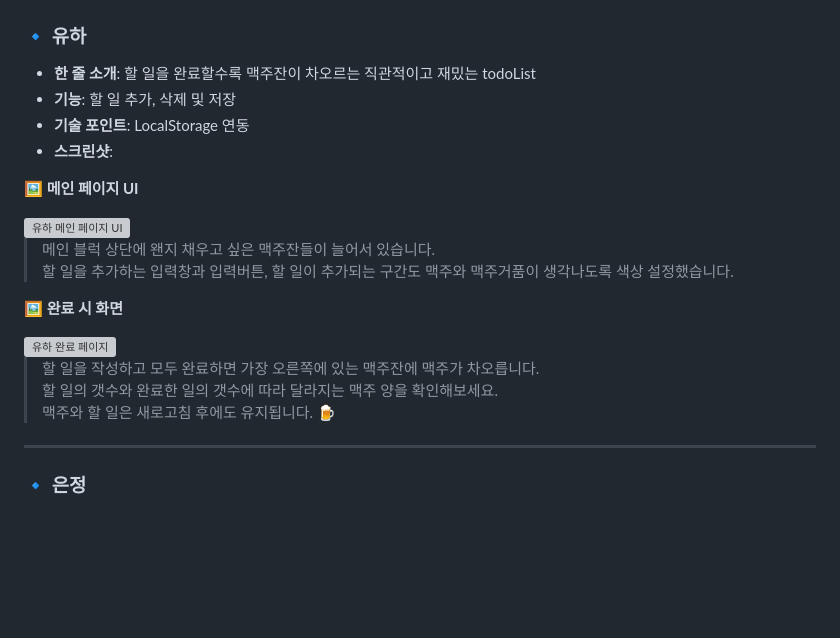
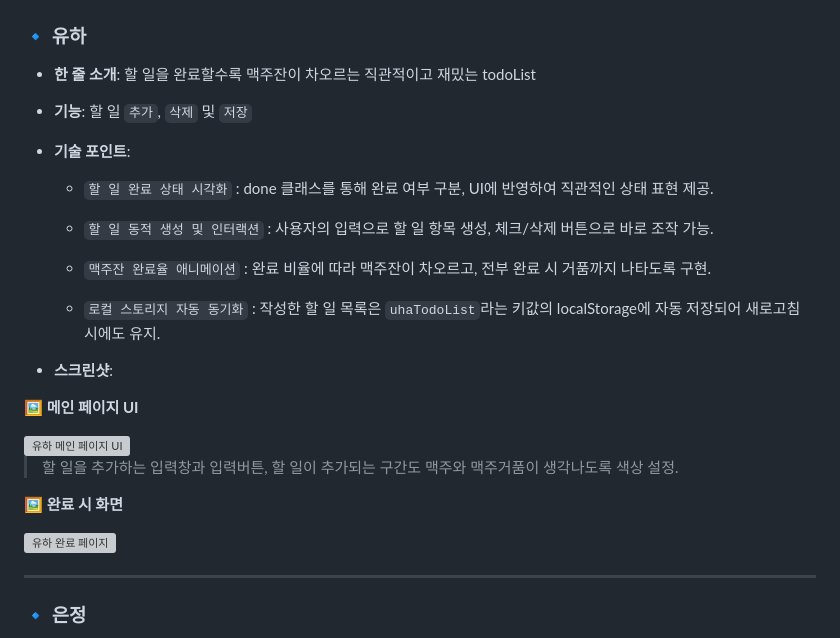
Before and after one commit to programmers-todoList/main, a Markdown page: README.md, the part around the change. Drawn GitHub-style; blank space fills up the shorter version; grey boxes are pictures that could not be loaded.

Commit message:
유하 리드미 커밋밋

```diff
--- a/README.md
+++ b/README.md
@@ -108,24 +108,30 @@
 ### 🔹 유하
 
 - **한 줄 소개**: 할 일을 완료할수록 맥주잔이 차오르는 직관적이고 재밌는 todoList
-- **기능**: 할 일 추가, 삭제 및 저장
-- **기술 포인트**: LocalStorage 연동
+- **기능**: 할 일 `추가`, `삭제` 및 `저장`
+- **기술 포인트**:
+
+  - `할 일 완료 상태 시각화` : done 클래스를 통해 완료 여부 구분, UI에 반영하여 직관적인 상태 표현 제공.
+
+  - `할 일 동적 생성 및 인터랙션` : 사용자의 입력으로 할 일 항목 생성, 체크/삭제 버튼으로 바로 조작 가능.
+
+  - `맥주잔 완료율 애니메이션` : 완료 비율에 따라 맥주잔이 차오르고, 전부 완료 시 거품까지 나타도록 구현.
+
+  - `로컬 스토리지 자동 동기화` : 작성한 할 일 목록은 `uhaTodoList`라는 키값의 localStorage에 자동 저장되어 새로고침 시에도 유지.
+
 - **스크린샷**:
 
 **🖼️ 메인 페이지 UI**
 
 <img src="../main/assets/images/sub/yoo/uha.mainPage.png" alt="유하 메인 페이지 UI" width="900" />
 
-> 메인 블럭 상단에 왠지 채우고 싶은 맥주잔들이 늘어서 있습니다.
-> 할 일을 추가하는 입력창과 입력버튼, 할 일이 추가되는 구간도 맥주와 맥주거품이 생각나도록 색상 설정했습니다.
+> 할 일을 추가하는 입력창과 입력버튼, 할 일이 추가되는 구간도 맥주와 맥주거품이 생각나도록 색상 설정.
 
 **🖼️ 완료 시 화면**
 
 <img src="../main/assets/images/sub/yoo/uha.allDone.png" alt="유하 완료 페이지" width="900" />
 
-> 할 일을 작성하고 모두 완료하면 가장 오른쪽에 있는 맥주잔에 맥주가 차오릅니다.
-> 할 일의 갯수와 완료한 일의 갯수에 따라 달라지는 맥주 양을 확인해보세요.
-> 맥주와 할 일은 새로고침 후에도 유지됩니다. 🍺
+
 
 ---
 
```
